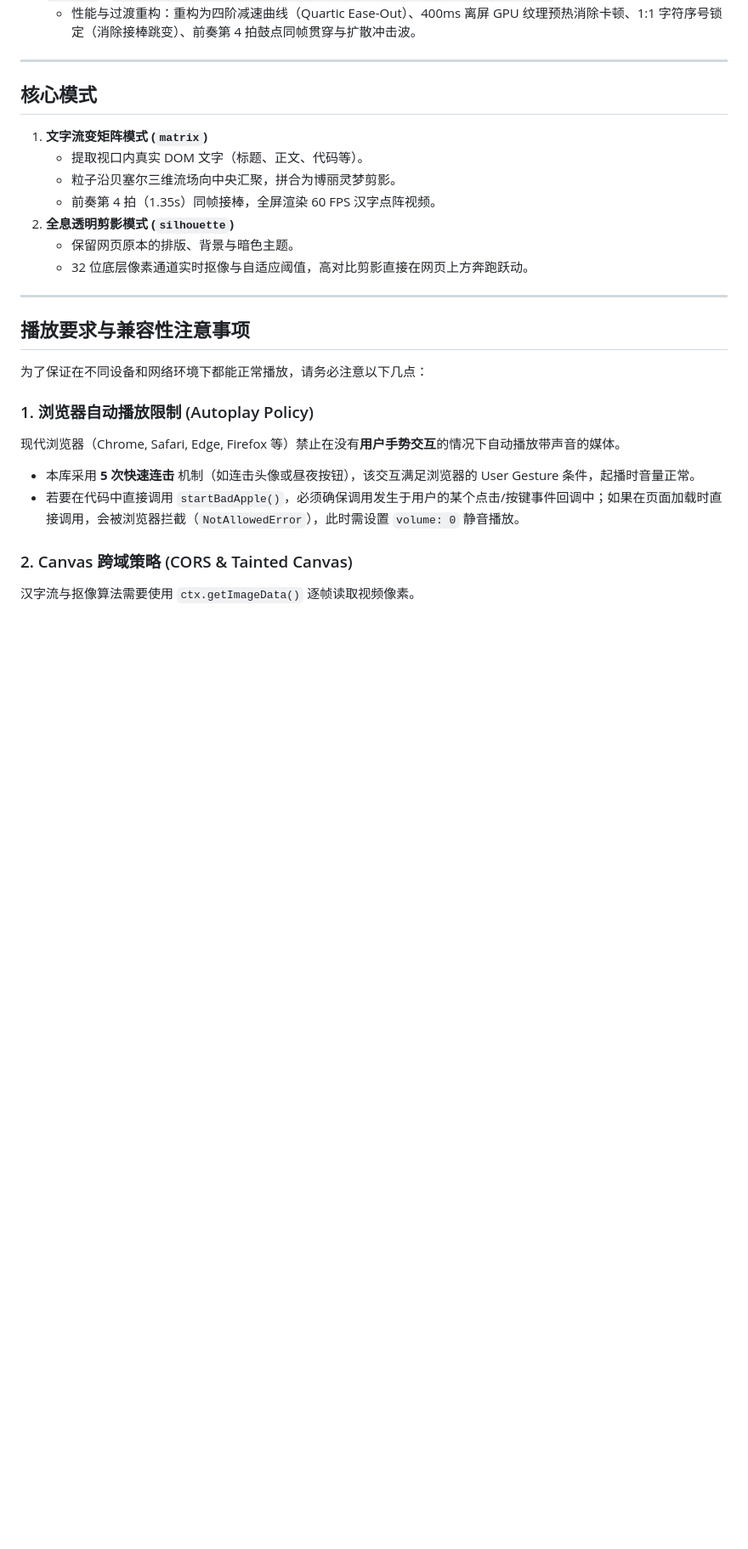
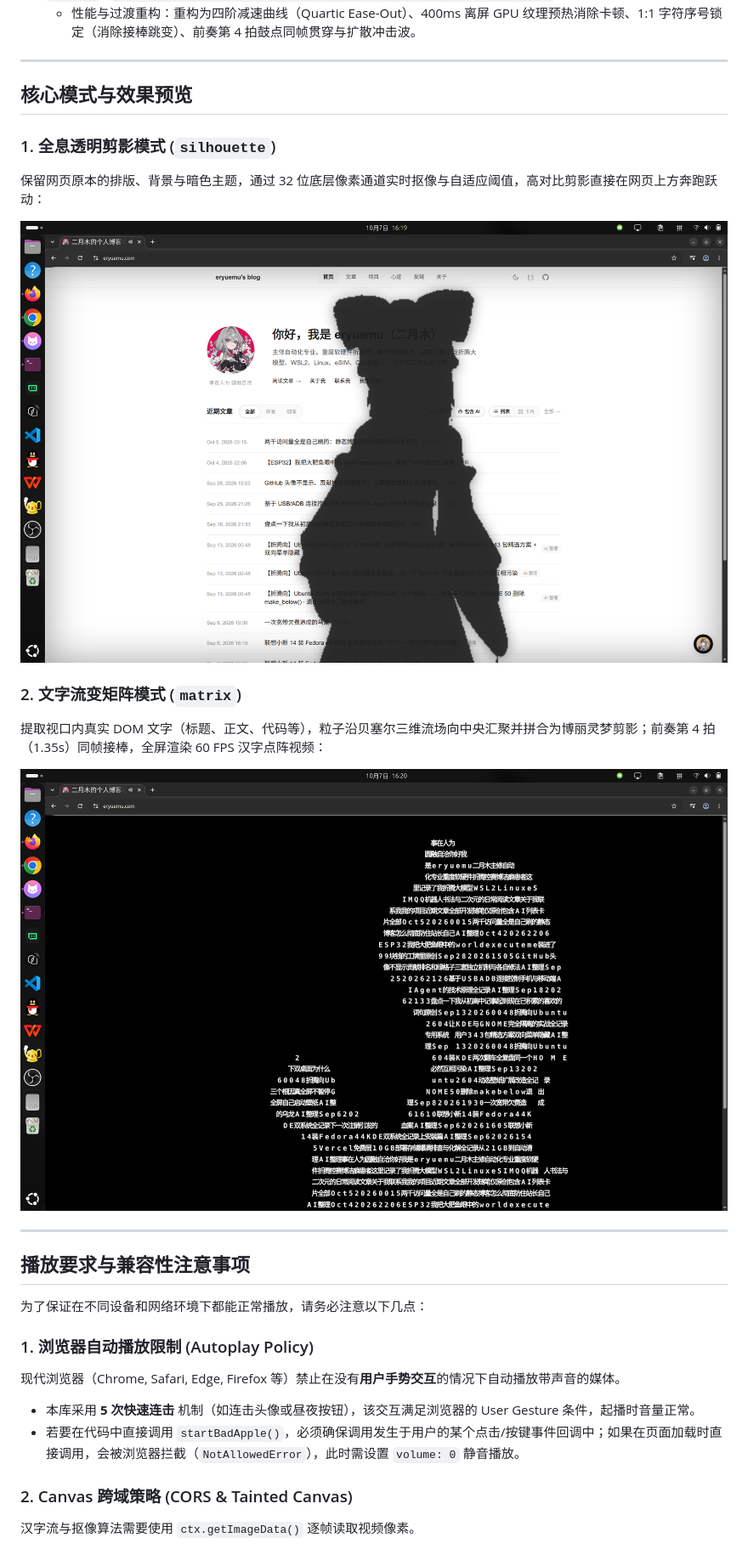
Before and after one commit to eryuemu/bad-apple-easter-egg, a Markdown page: README.md, the part around the change. Shown: that part at 85% size. Rendered like a GitHub page; pictures changed too: assets/preview-matrix.png (added), assets/preview-silhouette.png (added); blank space fills up the shorter version.

Commit message:
docs: add real screenshots for silhouette and text matrix modes

```diff
--- a/README.md
+++ b/README.md
@@ -17,15 +17,17 @@
 
 ---
 
-## 核心模式
+## 核心模式与效果预览
 
-1. **文字流变矩阵模式 (`matrix`)**
-   - 提取视口内真实 DOM 文字（标题、正文、代码等）。
-   - 粒子沿贝塞尔三维流场向中央汇聚，拼合为博丽灵梦剪影。
-   - 前奏第 4 拍（1.35s）同帧接棒，全屏渲染 60 FPS 汉字点阵视频。
-2. **全息透明剪影模式 (`silhouette`)**
-   - 保留网页原本的排版、背景与暗色主题。
-   - 32 位底层像素通道实时抠像与自适应阈值，高对比剪影直接在网页上方奔跑跃动。
+### 1. 全息透明剪影模式 (`silhouette`)
+保留网页原本的排版、背景与暗色主题，通过 32 位底层像素通道实时抠像与自适应阈值，高对比剪影直接在网页上方奔跑跃动：
+
+![全息透明剪影模式效果图](./assets/preview-silhouette.png)
+
+### 2. 文字流变矩阵模式 (`matrix`)
+提取视口内真实 DOM 文字（标题、正文、代码等），粒子沿贝塞尔三维流场向中央汇聚并拼合为博丽灵梦剪影；前奏第 4 拍（1.35s）同帧接棒，全屏渲染 60 FPS 汉字点阵视频：
+
+![文字流变矩阵模式效果图](./assets/preview-matrix.png)
 
 ---
 
```
